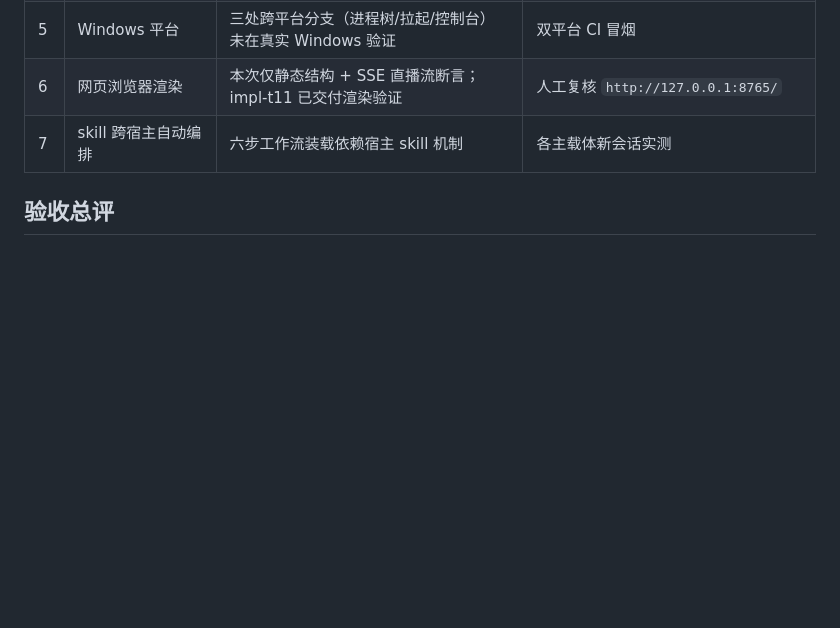
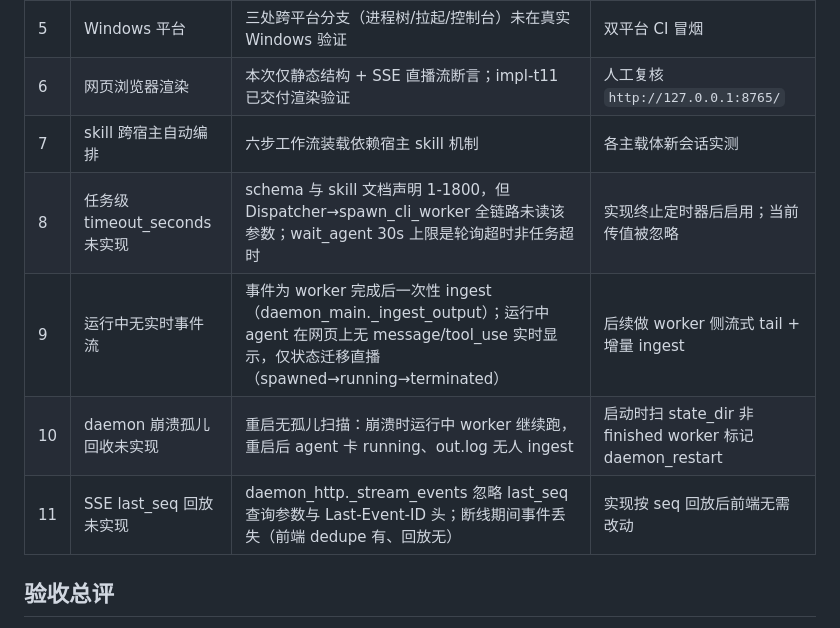
Before and after one commit to 37chengshan/agent-mcp, a Markdown page: docs/acceptance.md, the part around the change. Rendered like a GitHub page; blank space fills up the shorter version.

```diff
--- a/docs/acceptance.md
+++ b/docs/acceptance.md
@@ -93,6 +93,10 @@
 | 5 | Windows 平台 | 三处跨平台分支（进程树/拉起/控制台）未在真实 Windows 验证 | 双平台 CI 冒烟 |
 | 6 | 网页浏览器渲染 | 本次仅静态结构 + SSE 直播流断言；impl-t11 已交付渲染验证 | 人工复核 `http://127.0.0.1:8765/` |
 | 7 | skill 跨宿主自动编排 | 六步工作流装载依赖宿主 skill 机制 | 各主载体新会话实测 |
+| 8 | 任务级 timeout_seconds 未实现 | schema 与 skill 文档声明 1-1800，但 Dispatcher→spawn_cli_worker 全链路未读该参数；wait_agent 30s 上限是轮询超时非任务超时 | 实现终止定时器后启用；当前传值被忽略 |
+| 9 | 运行中无实时事件流 | 事件为 worker 完成后一次性 ingest（daemon_main._ingest_output）；运行中 agent 在网页上无 message/tool_use 实时显示，仅状态迁移直播（spawned→running→terminated） | 后续做 worker 侧流式 tail + 增量 ingest |
+| 10 | daemon 崩溃孤儿回收未实现 | 重启无孤儿扫描：崩溃时运行中 worker 继续跑，重启后 agent 卡 running、out.log 无人 ingest | 启动时扫 state_dir 非 finished worker 标记 daemon_restart |
+| 11 | SSE last_seq 回放未实现 | daemon_http._stream_events 忽略 last_seq 查询参数与 Last-Event-ID 头；断线期间事件丢失（前端 dedupe 有、回放无） | 实现按 seq 回放后前端无需改动 |
 
 ## 验收总评
 
```
Also changed, not shown: skill/SKILL.md (+4 -3 lines).
